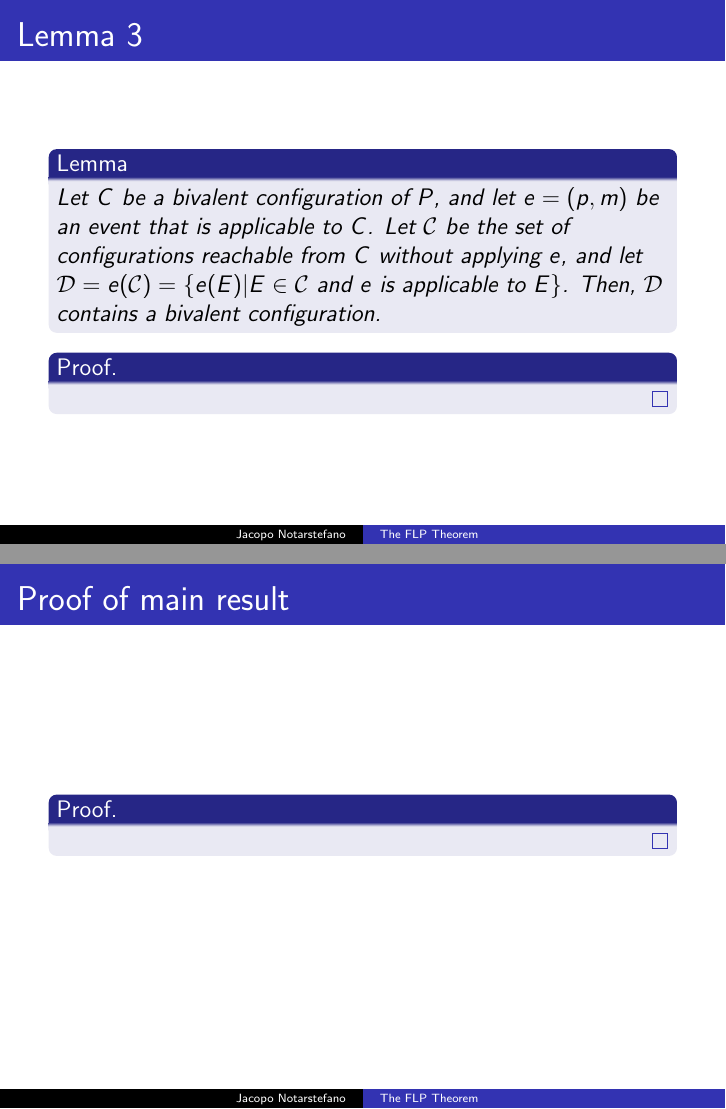
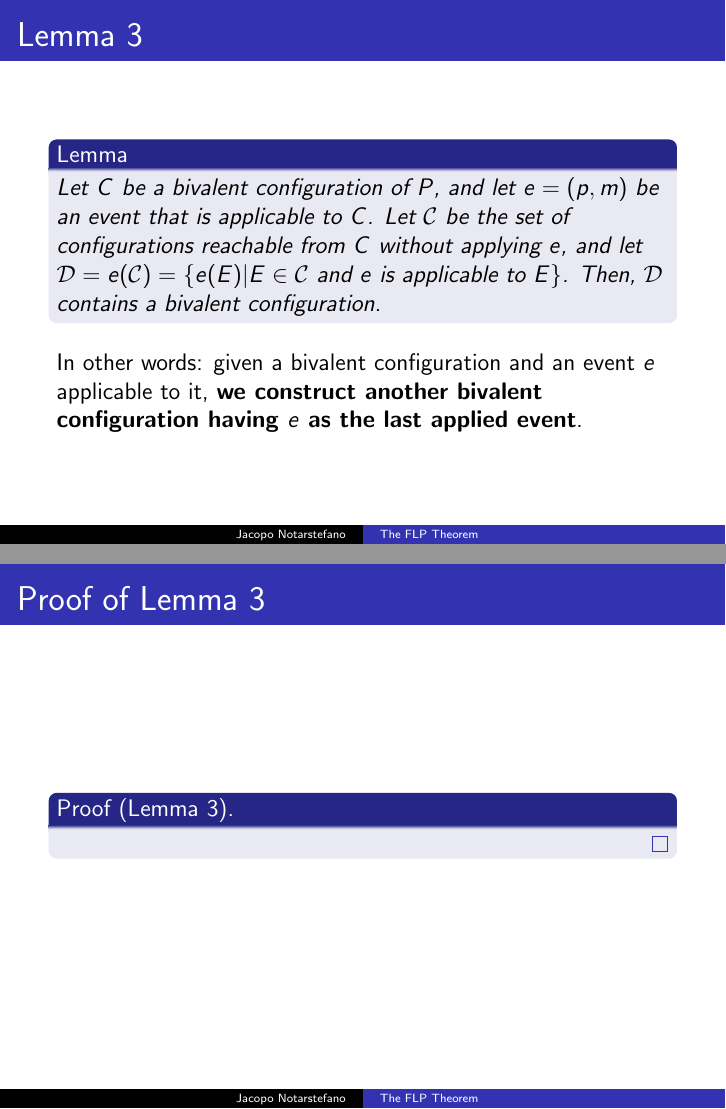
Before and after one commit to jacquerie/ALP, LaTeX slides (tex/seminar.tex): pages 10 and 11 of 11 before the commit and pages 11 and 12 of 13 after it, joined at a grey line. The pictures show the PDF file seminar.pdf that the author committed with the source.

Commit message:
Split lemmas and proofs, stub proof by picture of Lemma 1 a little more.

```diff
--- a/tex/seminar.tex
+++ b/tex/seminar.tex
@@ -95,3 +91,22 @@
+  \begin{frame}{Proof of Lemma 1}
+    \begin{proof}[Proof (Lemma 1)]
+      \begin{figure}
+        \makebox[\textwidth][c]{
+          \begin{tikzpicture}
+            \tikzstyle{configuration}=[draw,circle,inner sep=0pt,minimum size=20pt]
+
+            \node (C) at (0,0) [configuration] {\(C\)};
+            \node (C1) at (2,1) [configuration] {\(C_1\)};
+            \node (C2) at (2,-1) [configuration] {\(C_2\)};
+            \node (C3) at (4,0) [configuration] {\(C_3\)};
+
+            \draw[-latex] (C) to (C1);
+            \draw[-latex] (C) to (C2);
+            \draw[-latex, dashed] (C1) to (C3);
+            \draw[-latex, dashed] (C2) to (C3);
+          \end{tikzpicture}
+        }
+      \end{figure}
     \end{proof}
   \end{frame}
 
@@ -107,12 +125,19 @@
     \begin{lemma}
       Let \(C\) be a bivalent configuration of \(P\), and let \(e = (p,m)\) be an event that is applicable to \(C\). Let \(\mathcal{C}\) be the set of configurations reachable from \(C\) without applying \(e\), and let \(\mathcal{D} = e(\mathcal{C}) = \{ e(E) \vert E \in \mathcal{C} \text{ and } e \text{ is applicable to \(E\)} \}\). Then, \(\mathcal{D}\) contains a bivalent configuration.
     \end{lemma}
-    \begin{proof}
+
+    \vspace{0.25cm}
+
+    In other words: given a bivalent configuration and an event \(e\) applicable to it, \textbf{we construct another bivalent configuration having \(e\) as the last applied event}.
+  \end{frame}
+
+  \begin{frame}{Proof of Lemma 3}
+    \begin{proof}[Proof (Lemma 3)]
     \end{proof}
   \end{frame}
 
   \begin{frame}{Proof of main result}
-    \begin{proof}
+    \begin{proof}[Proof (main result)]
     \end{proof}
   \end{frame}
 \end{document}
```
Also changed, not shown: seminar.pdf, tex/seminar.tex (15 more changed lines).
